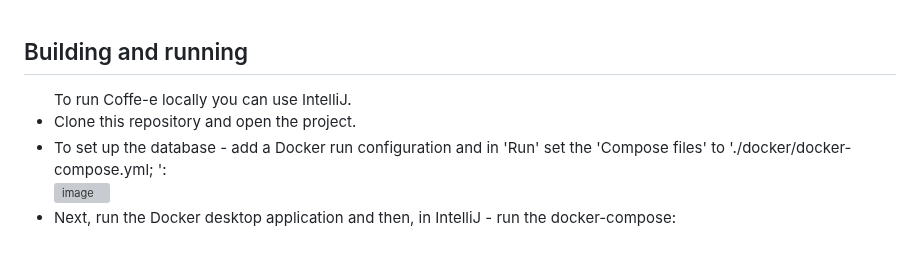
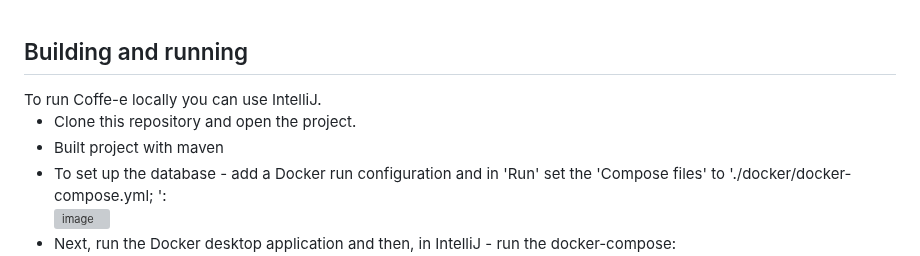
Before and after one commit to pmajerowski/Coffe-e-ver.-2.0, a Markdown page: README.md, the part around the change. Rendered like a GitHub page; grey boxes are pictures that could not be loaded.

```diff
--- a/README.md
+++ b/README.md
@@ -32,8 +32,10 @@ The visual layout written from scratch is kept in the idea of simplicity, giving
 
 <h2>Building and running</h2>
 </hr>
-<ul>To run Coffe-e locally you can use IntelliJ.
+To run Coffe-e locally you can use IntelliJ.
+<ul>
   <li>Clone this repository and open the project.</li>
+ <li>Built project with maven</li>
 
   <li>To set up the database - add a Docker run configuration and in 'Run' set the 'Compose files' to './docker/docker-compose.yml; ':<br>
   <img width="400" alt="image" src="https://user-images.githubusercontent.com/105345146/222211296-8baff503-564f-42a1-a4f0-bbd5daf735dc.png">
```
